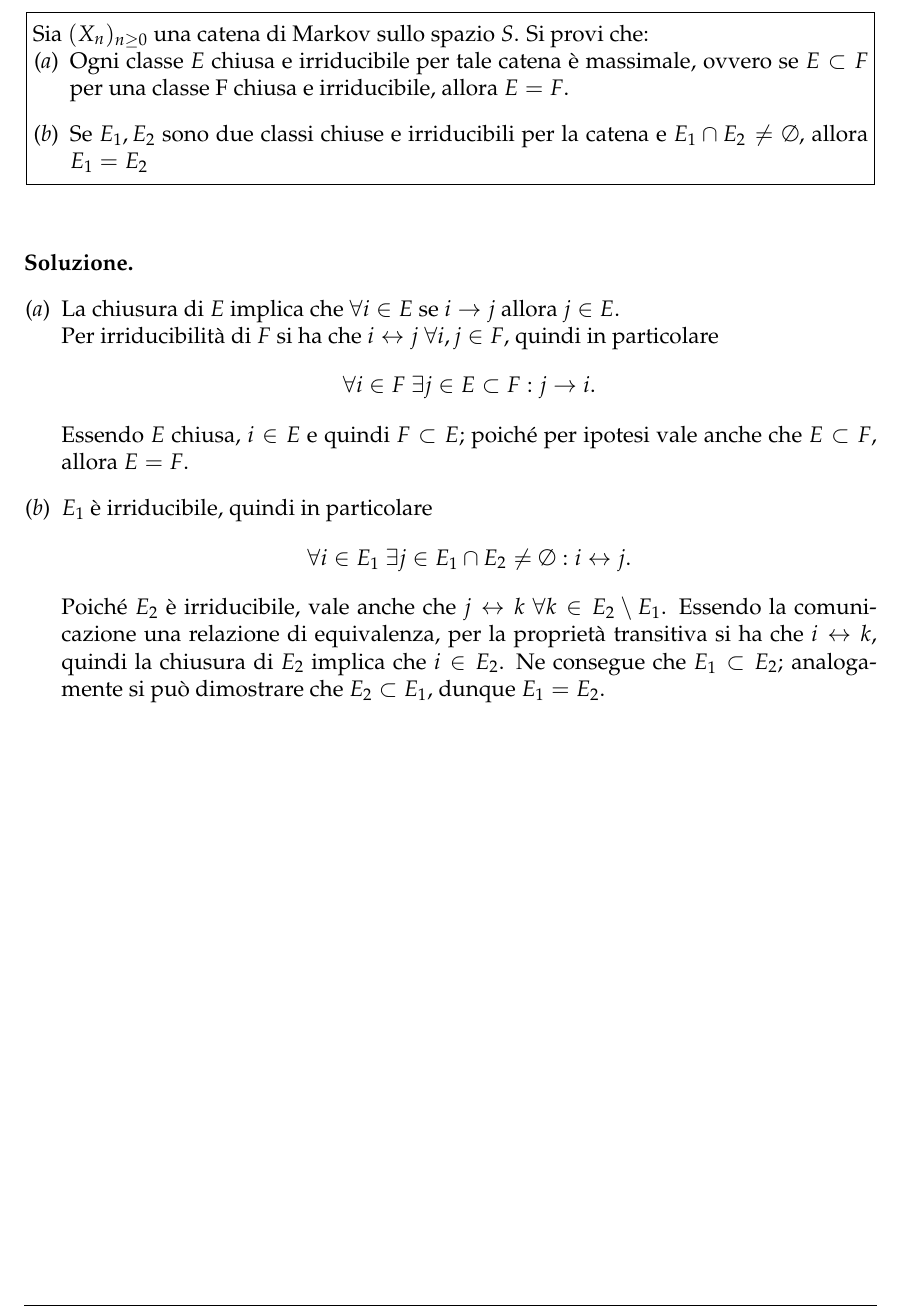
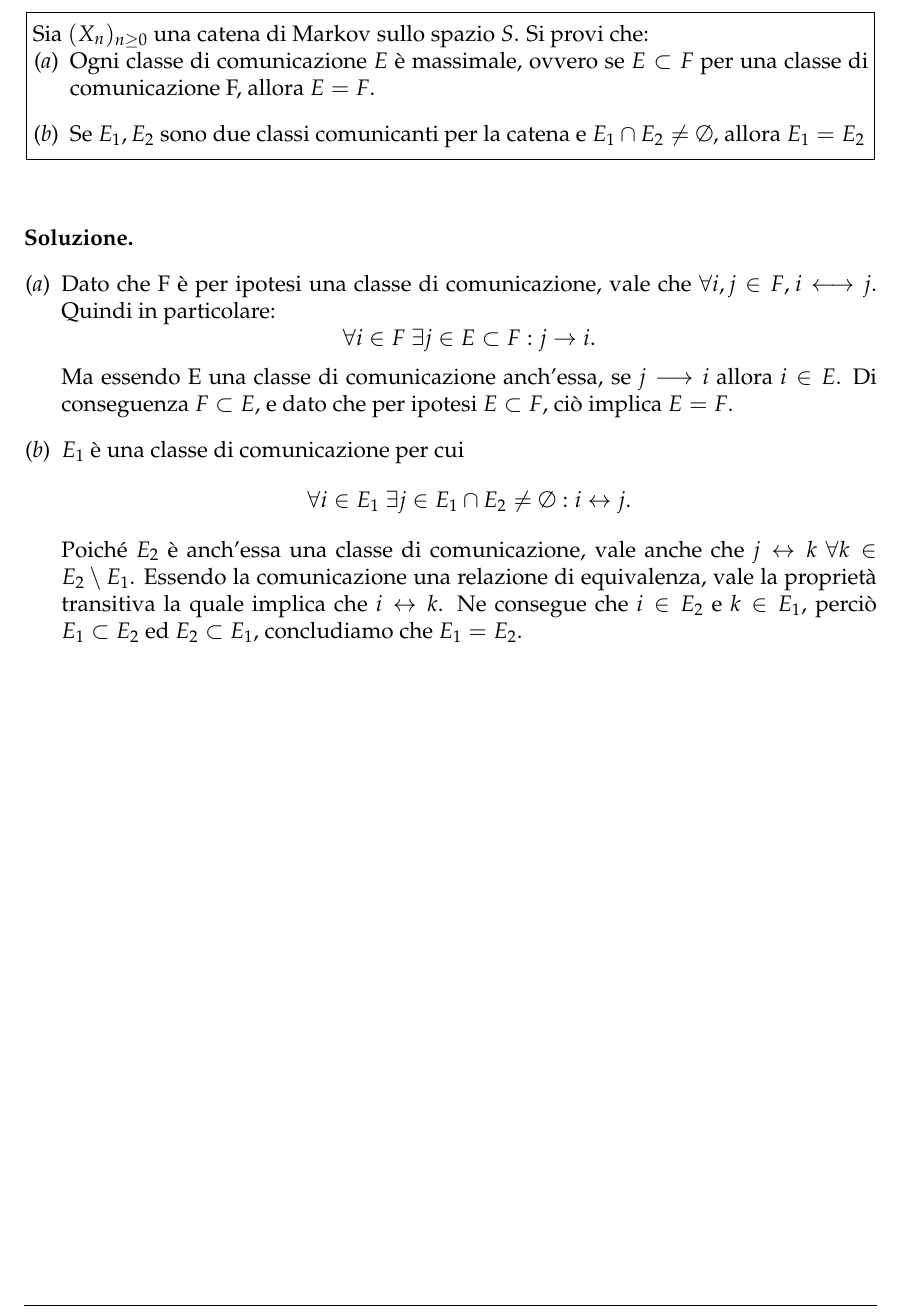
Before and after one commit to juliette23/Homework-Processi, a LaTeX problem sheet (hw1/assignment/main.tex): part of page 4 of 12, cut so that both start at the same text. Compiled offline with pdfLaTeX; a LaTeX package or settings file that is missing is left out.

Commit message:
ex 2 modified

```diff
--- a/hw1/assignment/main.tex
+++ b/hw1/assignment/main.tex
@@ -190,9 +190,9 @@
 	\smallskip
 	Sia $(X_n)_{n \ge 0}$ una catena di Markov sullo spazio $S$. Si provi che:
 	\begin{enumerate}[(\itshape a\normalfont)]
-		\item Ogni classe $E$ chiusa e irriducibile per tale catena è massimale,
-		ovvero se $E \subset F$ per una classe F chiusa e irriducibile, allora $E = F$.
-		\item Se $E_1, E_2$ sono due classi chiuse e irriducibili per la catena e
+		\item Ogni classe di comunicazione $E$  è massimale,
+		ovvero se $E \subset F$ per una classe di comunicazione F, allora $E = F$.
+		\item Se $E_1, E_2$ sono due classi comunicanti per la catena e
 		$E_1 \cap E_2 \ne \emptyset$, allora $E_1 = E_2$
 	\end{enumerate}
 	\smallskip
@@ -200,20 +200,20 @@
 \medskip
 \subsection*{Soluzione}
 	\begin{enumerate}[(\itshape a\normalfont)]
-		\item La chiusura di $E$ implica che $\forall i \in E$ se $i \to j$ allora $j \in E$.\\
-		Per irriducibilità di $F$ si ha che $i \leftrightarrow j ~ \forall i,j \in F$, quindi in particolare
+		\item Dato che F è per ipotesi una classe di comunicazione, vale che $\forall i, j \in F\text{, }i\longleftrightarrow j$.
+		Quindi in particolare:
 		\begin{equation*}
 			\forall i \in F ~ \exists j \in E \subset F : j \to i.
 		\end{equation*}
-		Essendo $E$ chiusa, $i \in E$ e quindi $F \subset E$;
-		poiché per ipotesi vale anche che $E \subset F$, allora $E = F$.
-		\item $E_1$ è irriducibile, quindi in particolare
+		Ma essendo E una classe di comunicazione anch'essa, se $j\longrightarrow i$ allora $i \in E$.
+		Di conseguenza $F\subset E$, e dato che per ipotesi $E\subset F$, ciò implica $E=F$.
+		\item $E_1$ è una classe di comunicazione per cui
 		\begin{equation*}
 			\forall i \in E_1 ~ \exists j \in E_1 \cap E_2 \ne \emptyset : i \leftrightarrow j.
 		\end{equation*}
-		Poiché $E_2$ è irriducibile, vale anche che $j \leftrightarrow k ~ \forall k \in E_2 \setminus E_1$.
-		Essendo la comunicazione una relazione di equivalenza, per la proprietà transitiva si ha che $i \leftrightarrow k$, quindi la chiusura di $E_2$ implica che $i \in E_2$.
-		Ne consegue che $E_1 \subset E_2$; analogamente si può dimostrare che $E_2 \subset E_1$, dunque $E_1 = E_2$.
+		Poiché $E_2$ è anch'essa una classe di comunicazione, vale anche che $j \leftrightarrow k ~ \forall k \in E_2 \setminus E_1$.
+		Essendo la comunicazione una relazione di equivalenza, vale la proprietà transitiva la quale implica che $i \leftrightarrow k$.
+		Ne consegue che $i \in E_2$ e $k \in E_1$, perciò $E_1 \subset E_2$ ed $E_2 \subset E_1$, concludiamo che $E_1 = E_2$.
 	\end{enumerate}
 
 %----------------------------------------------------------------------------------------
```
